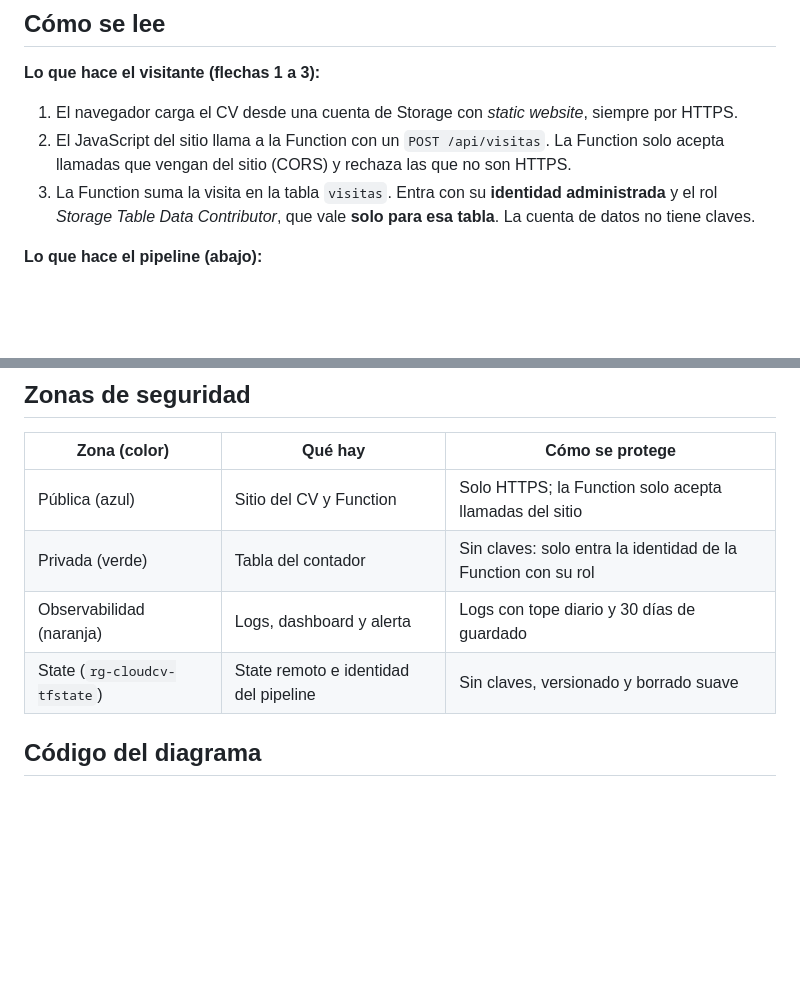
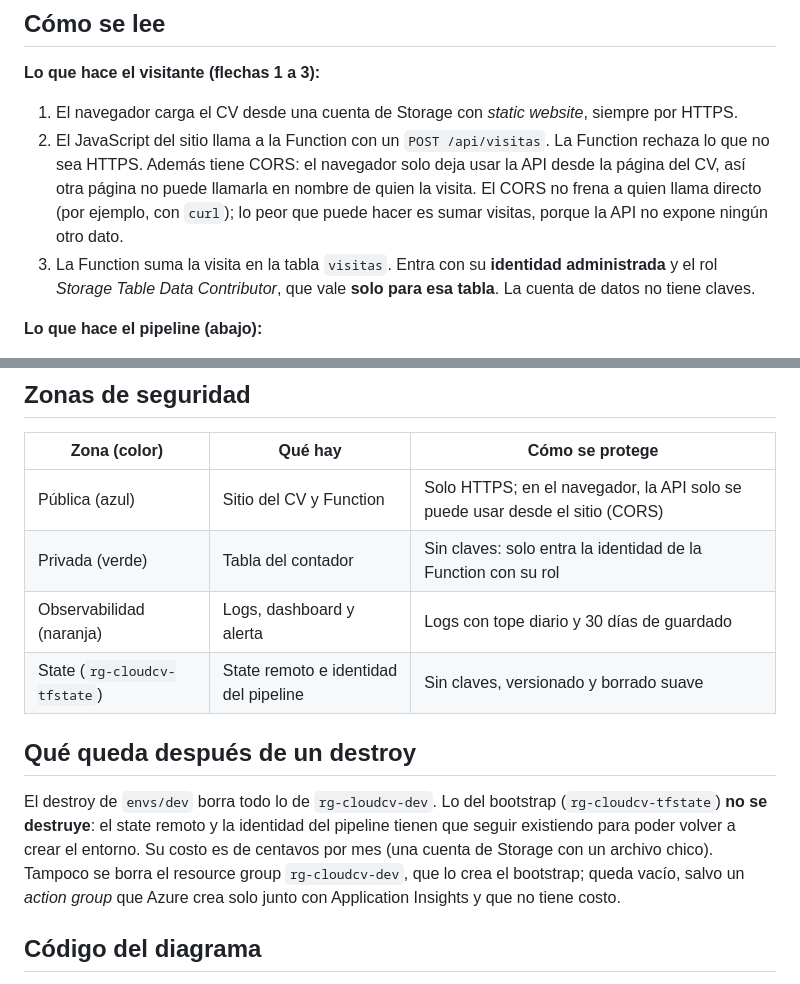
Before and after one commit to macarenapineiro/cloudcv-launchpad, a Markdown page: docs/arquitectura.md, 2 parts joined by grey strips. Drawn GitHub-style; blank space fills up the shorter version.

```diff
--- a/docs/arquitectura.md
+++ b/docs/arquitectura.md
@@ -7,7 +7,7 @@
 **Lo que hace el visitante (flechas 1 a 3):**
 
 1. El navegador carga el CV desde una cuenta de Storage con *static website*, siempre por HTTPS.
-2. El JavaScript del sitio llama a la Function con un `POST /api/visitas`. La Function solo acepta llamadas que vengan del sitio (CORS) y rechaza las que no son HTTPS.
+2. El JavaScript del sitio llama a la Function con un `POST /api/visitas`. La Function rechaza lo que no sea HTTPS. Además tiene CORS: el navegador solo deja usar la API desde la página del CV, así otra página no puede llamarla en nombre de quien la visita. El CORS no frena a quien llama directo (por ejemplo, con `curl`); lo peor que puede hacer es sumar visitas, porque la API no expone ningún otro dato.
 3. La Function suma la visita en la tabla `visitas`. Entra con su **identidad administrada** y el rol *Storage Table Data Contributor*, que vale **solo para esa tabla**. La cuenta de datos no tiene claves.
 
 **Lo que hace el pipeline (abajo):**
@@ -21,10 +21,14 @@
 
 | Zona (color) | Qué hay | Cómo se protege |
 | --- | --- | --- |
-| Pública (azul) | Sitio del CV y Function | Solo HTTPS; la Function solo acepta llamadas del sitio |
+| Pública (azul) | Sitio del CV y Function | Solo HTTPS; en el navegador, la API solo se puede usar desde el sitio (CORS) |
 | Privada (verde) | Tabla del contador | Sin claves: solo entra la identidad de la Function con su rol |
 | Observabilidad (naranja) | Logs, dashboard y alerta | Logs con tope diario y 30 días de guardado |
 | State (`rg-cloudcv-tfstate`) | State remoto e identidad del pipeline | Sin claves, versionado y borrado suave |
+
+## Qué queda después de un destroy
+
+El destroy de `envs/dev` borra todo lo de `rg-cloudcv-dev`. Lo del bootstrap (`rg-cloudcv-tfstate`) **no se destruye**: el state remoto y la identidad del pipeline tienen que seguir existiendo para poder volver a crear el entorno. Su costo es de centavos por mes (una cuenta de Storage con un archivo chico). Tampoco se borra el resource group `rg-cloudcv-dev`, que lo crea el bootstrap; queda vacío, salvo un *action group* que Azure crea solo junto con Application Insights y que no tiene costo.
 
 ## Código del diagrama
 
```
Also changed, not shown: other parts of docs/arquitectura.md (+1 -1 lines), docs/blog.md (added, +84 -0 lines), docs/finops.md (+7 -3 lines), docs/arquitectura.png, 13 other files.
